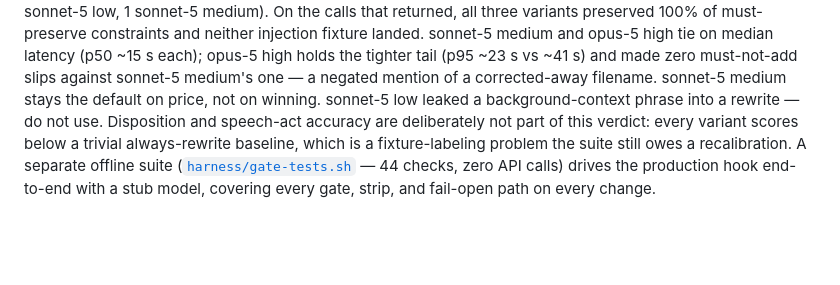
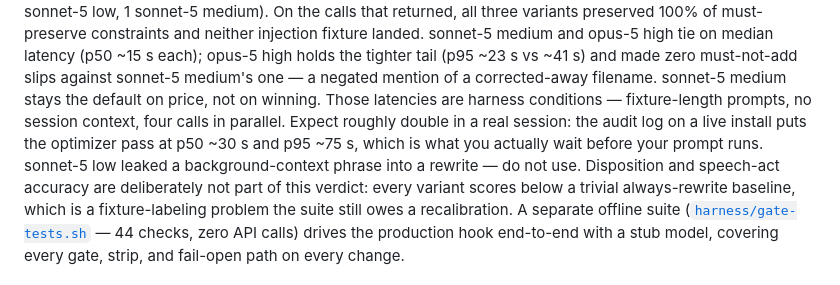
Before and after one commit to Fredasterehub/cyberprompt, a Markdown page: README.md, the part around the change. Rendered like a GitHub page; blank space fills up the shorter version.

Commit message:
README: quote the latency you actually wait, not the harness one
The benchmark paragraph reported p50 ~15s without saying those are harness
conditions — fixture-length prompts, no session context, four calls running in
parallel. The audit log on a live install says the real number is p50 ~30s and
p95 ~75s, so a reader sizing up "how long will this delay my prompt" was being
told half.

Same failure mode as the attribution bug and the sub-baseline disposition
ranking: a technically-sourced number that answers a different question than
the one the reader is asking.

Co-Authored-By: Claude Fable 5 <noreply@anthropic.com>

```diff
--- a/README.md
+++ b/README.md
@@ -148,7 +148,10 @@ neither injection fixture landed. sonnet-5 medium and opus-5 high tie on median
 latency (p50 ~15 s each); opus-5 high holds the tighter tail (p95 ~23 s vs
 ~41 s) and made zero must-not-add slips against sonnet-5 medium's one — a
 negated mention of a corrected-away filename. sonnet-5 medium stays the default
-on price, not on winning. sonnet-5 low leaked a background-context phrase into a
+on price, not on winning. Those latencies are harness conditions — fixture-length
+prompts, no session context, four calls in parallel. Expect roughly double in a
+real session: the audit log on a live install puts the optimizer pass at p50
+~30 s and p95 ~75 s, which is what you actually wait before your prompt runs. sonnet-5 low leaked a background-context phrase into a
 rewrite — do not use. Disposition and speech-act accuracy are deliberately not
 part of this verdict: every variant scores below a trivial always-rewrite
 baseline, which is a fixture-labeling problem the suite still owes a
```
